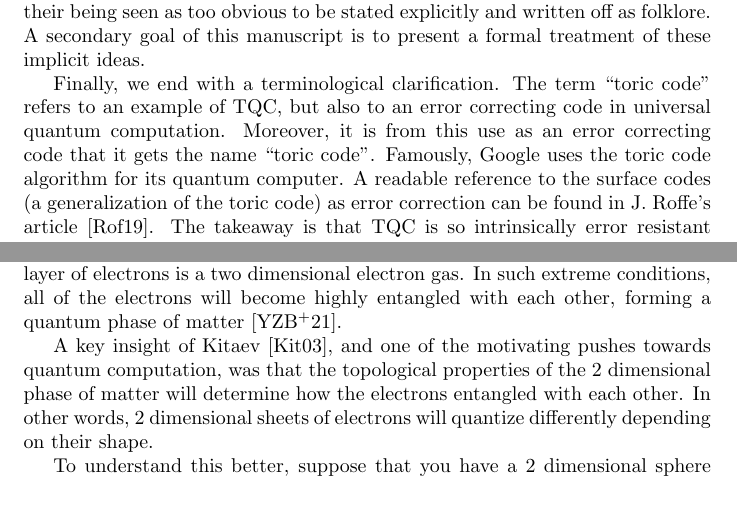
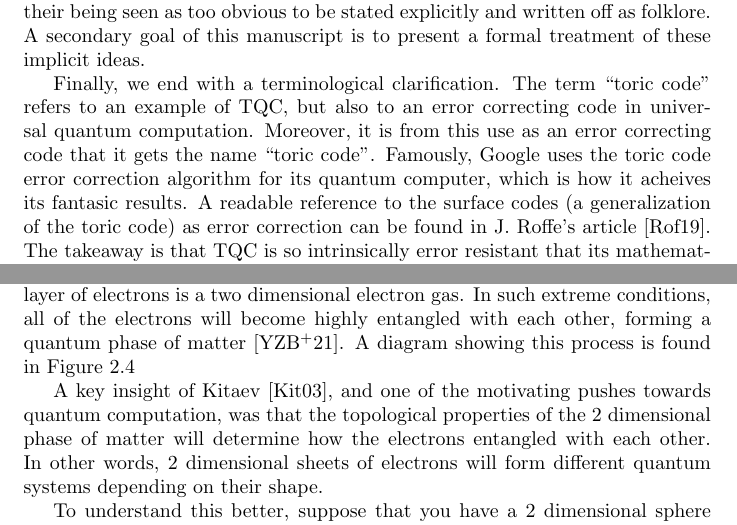
Before and after one commit to Milo-Moses/Algebraic-TQC, a LaTeX paper (Toric Codes.tex): two parts of pages 3 and 7 of 39 before the commit and two parts of pages 3 and 7 of 40 after it, joined at a grey line, cut so that both start at the same text, the shorter picture padded with empty space. Compiled offline with pdfLaTeX.

Commit message:
Implemented Lucas' Suggestions
Lucas finished reading a first draft of my paper, and gave great feedback which has now been implemented

```diff
--- a/Toric Codes.tex
+++ b/Toric Codes.tex
@@ -94,7 +94,7 @@ The main reference for the description of the toric code as a quantum system on
 
 Many of the propositions and descriptions offered here are nowhere to be found in literature. This is not due to their being particularly novel, but rather their being seen as too obvious to be stated explicitly and written off as folklore. A secondary goal of this manuscript is to present a formal treatment of these implicit ideas.
 
-Finally, we end with a terminological clarification. The term ``toric code" refers to an example of TQC, but also to an error correcting code in universal quantum computation. Moreover, it is from this use as an error correcting code that it gets the name ``toric code". Famously, Google uses the toric code algorithm for its quantum computer. A readable reference to the surface codes (a generalization of the toric code) as error correction can be found in J. Roffe's article \cite{roffe2019quantum}. The takeaway is that TQC is so intrinsically error resistant that its mathematical descriptions immediately give associated error correction algorithms. The widespread use and study of the toric code outside of TQC is a testament to the power of the theory.
+Finally, we end with a terminological clarification. The term ``toric code" refers to an example of TQC, but also to an error correcting code in universal quantum computation. Moreover, it is from this use as an error correcting code that it gets the name ``toric code". Famously, Google uses the toric code error correction algorithm for its quantum computer, which is how it acheives its fantasic results. A readable reference to the surface codes (a generalization of the toric code) as error correction can be found in J. Roffe's article \cite{roffe2019quantum}. The takeaway is that TQC is so intrinsically error resistant that its mathematical descriptions immediately give associated error correction algorithms. The widespread use and study of the toric code outside of TQC is a testament to the power of the theory.
 
 
 The structure of the manuscript is as follows:
@@ -173,4 +173,3 @@ Notice that to make 3 dimensional spacetime, we modeled space as being 2 dimensi
 
-The following is a rough description of how these 2 dimensional electron gasses are constructed. One begins by preparing a series of layers of graphene with a small gap in the middle. Upon subjecting the system to extremely cold temperatures and an extremely high magnetic field, the electrons in the graphene begin to move around. To balance the electric charge on both sides, all of the electrons move to the exact center of the setup. This resulting thin layer of electrons is a two dimensional electron gas. In such extreme conditions, all of the electrons will become highly entangled with each other, forming a quantum phase of matter \cite{yang2021experimental}.
+The following is a rough description of how these 2 dimensional electron gasses are constructed. One begins by preparing a series of layers of graphene with a small gap in the middle. Upon subjecting the system to extremely cold temperatures and an extremely high magnetic field, the electrons in the graphene begin to move around. To balance the electric charge on both sides, all of the electrons move to the exact center of the setup. This resulting thin layer of electrons is a two dimensional electron gas. In such extreme conditions, all of the electrons will become highly entangled with each other, forming a quantum phase of matter \cite{yang2021experimental}. A diagram showing this process is found in Figure \ref{fig:spin-liquid}
 
-A key insight of Kitaev \cite{kitaev2003fault}, and one of the motivating pushes towards quantum computation, was that the topological properties of the 2 dimensional phase of matter will determine how the electrons entangled with each other. In other words, 2 dimensional sheets of electrons will quantize differently depending on their shape.
@@ -177,3 +180,8 @@ A key insight of Kitaev \cite{kitaev2003fault}, and one of the motivating pushes
+\label{fig:spin-liquid}
+\end{center}
+\end{figure}
+
+A key insight of Kitaev \cite{kitaev2003fault}, and one of the motivating pushes towards quantum computation, was that the topological properties of the 2 dimensional phase of matter will determine how the electrons entangled with each other. In other words, 2 dimensional sheets of electrons will form different quantum systems depending on their shape.
 
 To understand this better, suppose that you have a 2 dimensional sphere of electrons. They will want to quantize, and align their spins together in the same direction. This amounts to choosing a unit tangent vector at each point on the sphere. However, there is no coherent way to do this. Every choice of tangent vectors will necessarily have some discontinuity or singularity: This is the content of the ``Hairy Ball Theorem".
 
```
Also changed, not shown: Toric Codes.pdf, images/spin-liquid.png (added), Toric Codes.tex (12 more changed lines), 4 other files.
